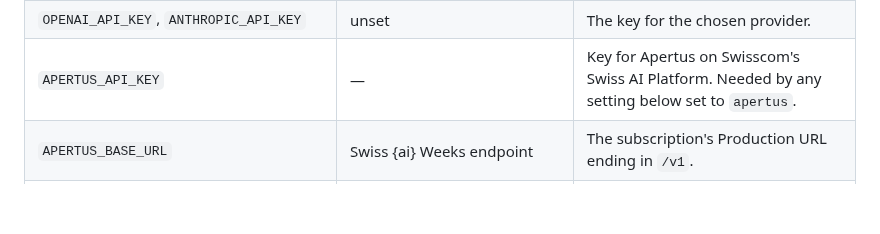
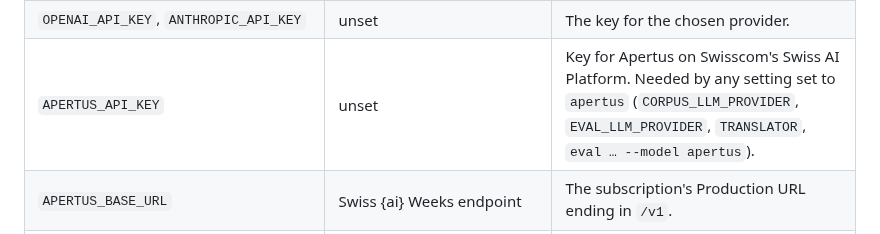
Before and after one commit to thedionysus/swisscom-hackathon, a Markdown page: README.md, the part around the change. Rendered like a GitHub page; blank space fills up the shorter version.

Commit message:
docs: Apertus rate limits and where its key is needed
Co-Authored-By: Claude Opus 5.5 (1M context) <noreply@anthropic.com>
Claude-Session: https://claude.ai/code/session_01PyBFoLjP9zFN522LmkkNbr

```diff
--- a/README.md
+++ b/README.md
@@ -301,7 +301,7 @@ Every setting comes from the environment or `.env`. The ones that matter:
 |---|---|---|
 | `CORPUS_LLM_PROVIDER` | `fake` | `openai`, `anthropic` or `apertus` for OCR and descriptions. `fake` is for tests; paid commands refuse to write with it. |
 | `OPENAI_API_KEY`, `ANTHROPIC_API_KEY` | unset | The key for the chosen provider. |
-| `APERTUS_API_KEY` | — | Key for Apertus on Swisscom's Swiss AI Platform. Needed by any setting below set to `apertus`. |
+| `APERTUS_API_KEY` | unset | Key for Apertus on Swisscom's Swiss AI Platform. Needed by any setting set to `apertus` (`CORPUS_LLM_PROVIDER`, `EVAL_LLM_PROVIDER`, `TRANSLATOR`, `eval … --model apertus`). |
 | `APERTUS_BASE_URL` | Swiss {ai} Weeks endpoint | The subscription's Production URL ending in `/v1`. |
 | `APERTUS_MODEL` | `swiss-ai/Apertus-v1.5-70B` | Model id sent to that endpoint. |
 | `EVAL_LLM_PROVIDER` | `openai` | `openai`, `anthropic` or `apertus`: writes `eval label` verdicts and `eval generate` questions. |
```
Also changed, not shown: docs/MAINTAINING.md (+4 -0 lines).
